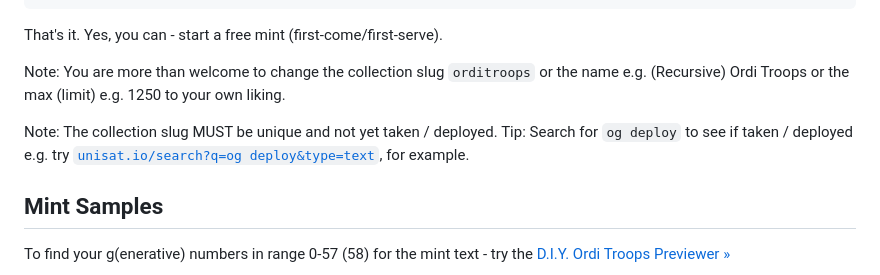
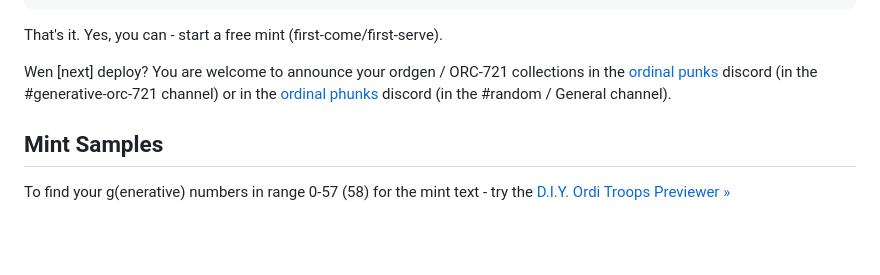
Before and after one commit to orc721/orditroops.starter, a Markdown page: README.md, the part around the change. Rendered like a GitHub page; blank space fills up the shorter version.

```diff
--- a/README.md
+++ b/README.md
@@ -94,7 +94,7 @@ d0a7694851272a332dd6441c28c776adaea6d851c9d405abdeed49a7e9e655d5i0
 
 That's it. Yes, you can - start a free mint (first-come/first-serve).
 
-
+<!--
 Note: You are more than welcome to change
 the collection slug `orditroops`
 or the name e.g. (Recursive) Ordi Troops
@@ -103,6 +103,11 @@ or the max (limit) e.g. 1250 to your own liking.
 Note: The collection slug MUST be unique and not yet taken / deployed.
 Tip: Search for `og deploy` to see if taken / deployed
 e.g. try [`unisat.io/search?q=og deploy&type=text`](https://unisat.io/search?q=og%20deploy&type=text&p=1), for example.
+-->
+
+Wen [next] deploy?   You are welcome to announce your ordgen / ORC-721 collections
+in the [ordinal punks](https://ordinalpunks.com) discord (in the #generative-orc-721 channel)
+or in the [ordinal phunks](https://twitter.com/OrdinalPhunksV0) discord (in the #random / General channel).
 
 
 
```
